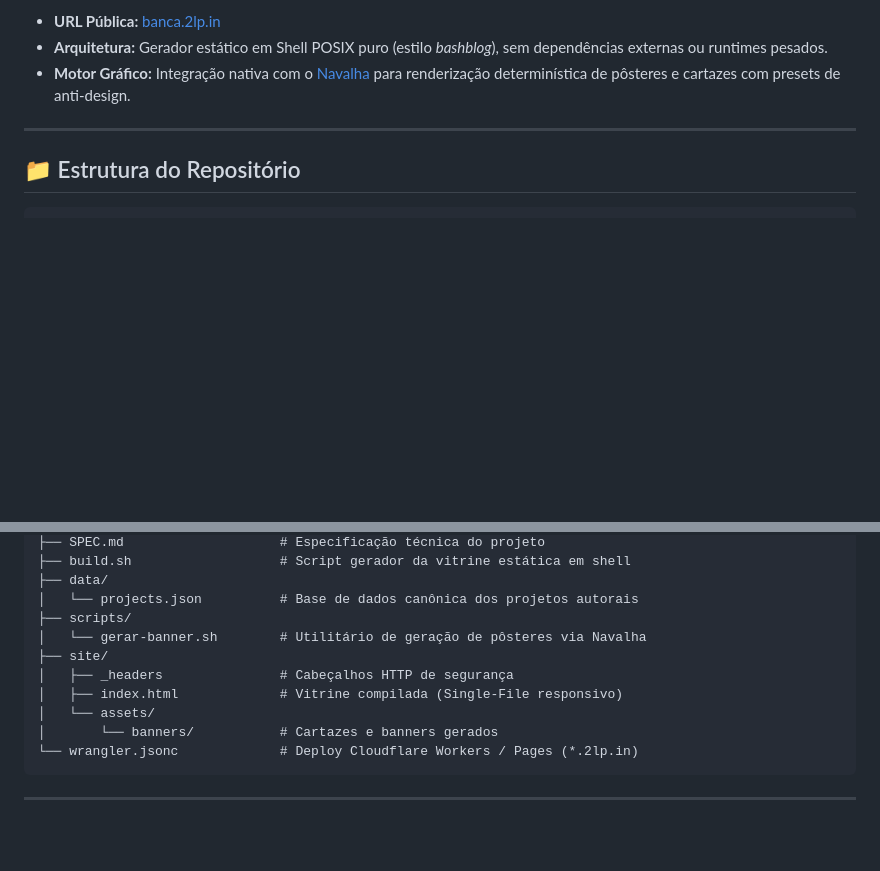
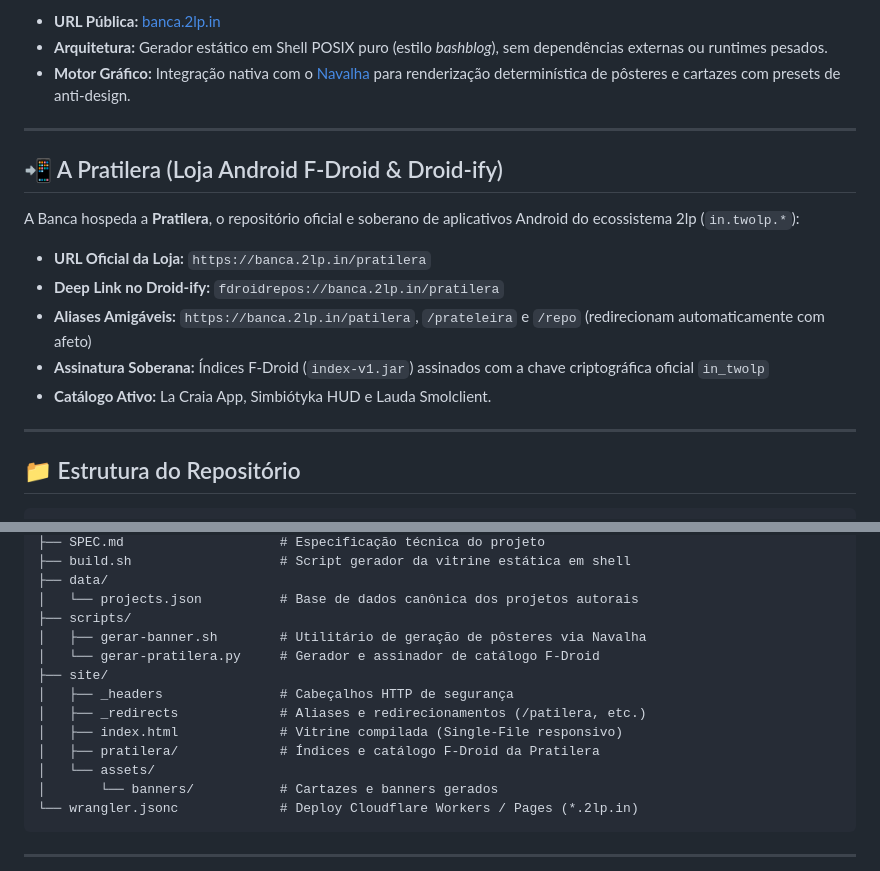
Before and after one commit to lumenpink/banca, a Markdown page: README.md, 2 parts joined by grey strips. Drawn GitHub-style; blank space fills up the shorter version.

Commit message:
docs(readme): documentar a pratilera loja f-droid no catalogo (#8)

````diff
--- a/README.md
+++ b/README.md
@@ -20,6 +20,17 @@ Inspirada na estética de **fanzine punk brasileiro, zines de rua, lambe-lambe u
 
 ---
 
+## 📲 A Pratilera (Loja Android F-Droid & Droid-ify)
+
+A Banca hospeda a **Pratilera**, o repositório oficial e soberano de aplicativos Android do ecossistema 2lp (`in.twolp.*`):
+* **URL Oficial da Loja:** `https://banca.2lp.in/pratilera`
+* **Deep Link no Droid-ify:** `fdroidrepos://banca.2lp.in/pratilera`
+* **Aliases Amigáveis:** `https://banca.2lp.in/patilera`, `/prateleira` e `/repo` (redirecionam automaticamente com afeto)
+* **Assinatura Soberana:** Índices F-Droid (`index-v1.jar`) assinados com a chave criptográfica oficial `in_twolp`
+* **Catálogo Ativo:** La Craia App, Simbiótyka HUD e Lauda Smolclient.
+
+---
+
 ## 📁 Estrutura do Repositório
 
 ```text
@@ -36,10 +47,13 @@ Inspirada na estética de **fanzine punk brasileiro, zines de rua, lambe-lambe u
 ├── data/
 │   └── projects.json          # Base de dados canônica dos projetos autorais
 ├── scripts/
-│   └── gerar-banner.sh        # Utilitário de geração de pôsteres via Navalha
+│   ├── gerar-banner.sh        # Utilitário de geração de pôsteres via Navalha
+│   └── gerar-pratilera.py     # Gerador e assinador de catálogo F-Droid
 ├── site/
 │   ├── _headers               # Cabeçalhos HTTP de segurança
+│   ├── _redirects             # Aliases e redirecionamentos (/patilera, etc.)
 │   ├── index.html             # Vitrine compilada (Single-File responsivo)
+│   ├── pratilera/             # Índices e catálogo F-Droid da Pratilera
 │   └── assets/
 │       └── banners/           # Cartazes e banners gerados
 └── wrangler.jsonc             # Deploy Cloudflare Workers / Pages (*.2lp.in)
````
